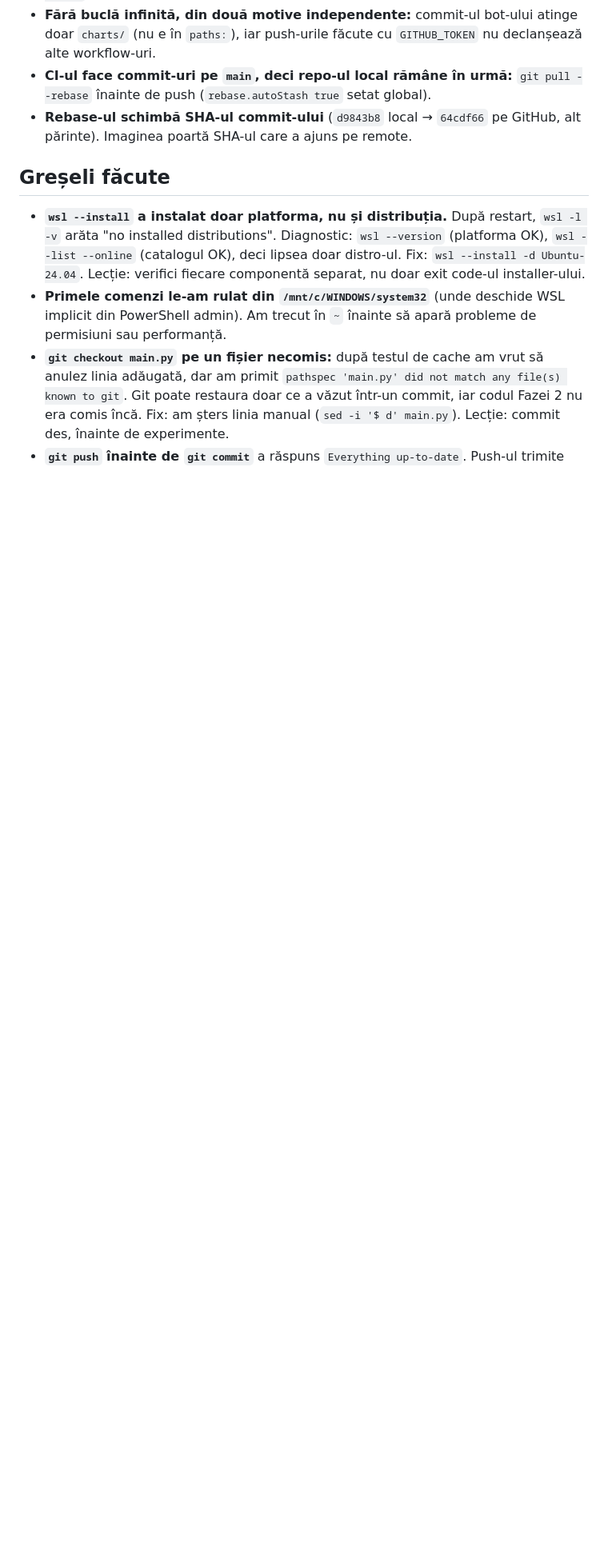
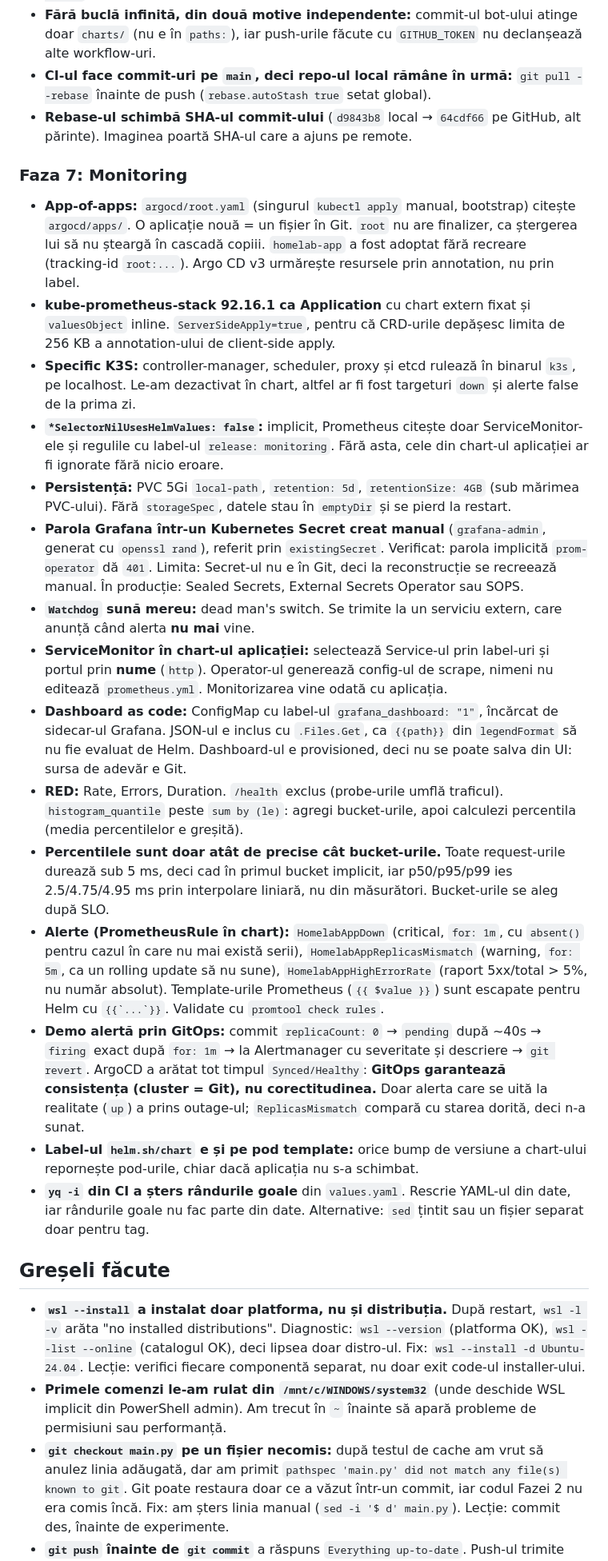
Before and after one commit to Dark4ngel89/devops-homelab, a Markdown page: README.md, the part around one of its changes. Shown at 80% size. Rendered like a GitHub page; blank space fills up the shorter version.

Commit message:
docs: phase 7 notes (monitoring, alerts, GitOps limits)

```diff
--- a/README.md
+++ b/README.md
@@ -151,6 +151,23 @@ flowchart LR
 - **CI-ul face commit-uri pe `main`, deci repo-ul local rămâne în urmă:** `git pull --rebase` înainte de push (`rebase.autoStash true` setat global).
 - **Rebase-ul schimbă SHA-ul commit-ului** (`d9843b8` local → `64cdf66` pe GitHub, alt părinte). Imaginea poartă SHA-ul care a ajuns pe remote.
 
+### Faza 7: Monitoring
+- **App-of-apps:** `argocd/root.yaml` (singurul `kubectl apply` manual, bootstrap) citește `argocd/apps/`. O aplicație nouă = un fișier în Git. `root` nu are finalizer, ca ștergerea lui să nu șteargă în cascadă copiii. `homelab-app` a fost adoptat fără recreare (tracking-id `root:...`). Argo CD v3 urmărește resursele prin annotation, nu prin label.
+- **kube-prometheus-stack 92.16.1 ca Application** cu chart extern fixat și `valuesObject` inline. `ServerSideApply=true`, pentru că CRD-urile depășesc limita de 256 KB a annotation-ului de client-side apply.
+- **Specific K3S:** controller-manager, scheduler, proxy și etcd rulează în binarul `k3s`, pe localhost. Le-am dezactivat în chart, altfel ar fi fost targeturi `down` și alerte false de la prima zi.
+- **`*SelectorNilUsesHelmValues: false`:** implicit, Prometheus citește doar ServiceMonitor-ele și regulile cu label-ul `release: monitoring`. Fără asta, cele din chart-ul aplicației ar fi ignorate fără nicio eroare.
+- **Persistență:** PVC 5Gi `local-path`, `retention: 5d`, `retentionSize: 4GB` (sub mărimea PVC-ului). Fără `storageSpec`, datele stau în `emptyDir` și se pierd la restart.
+- **Parola Grafana într-un Kubernetes Secret creat manual** (`grafana-admin`, generat cu `openssl rand`), referit prin `existingSecret`. Verificat: parola implicită `prom-operator` dă `401`. Limita: Secret-ul nu e în Git, deci la reconstrucție se recreează manual. În producție: Sealed Secrets, External Secrets Operator sau SOPS.
+- **`Watchdog` sună mereu:** dead man's switch. Se trimite la un serviciu extern, care anunță când alerta **nu mai** vine.
+- **ServiceMonitor în chart-ul aplicației:** selectează Service-ul prin label-uri și portul prin **nume** (`http`). Operator-ul generează config-ul de scrape, nimeni nu editează `prometheus.yml`. Monitorizarea vine odată cu aplicația.
+- **Dashboard as code:** ConfigMap cu label-ul `grafana_dashboard: "1"`, încărcat de sidecar-ul Grafana. JSON-ul e inclus cu `.Files.Get`, ca `{{path}}` din `legendFormat` să nu fie evaluat de Helm. Dashboard-ul e provisioned, deci nu se poate salva din UI: sursa de adevăr e Git.
+- **RED:** Rate, Errors, Duration. `/health` exclus (probe-urile umflă traficul). `histogram_quantile` peste `sum by (le)`: agregi bucket-urile, apoi calculezi percentila (media percentilelor e greșită).
+- **Percentilele sunt doar atât de precise cât bucket-urile.** Toate request-urile durează sub 5 ms, deci cad în primul bucket implicit, iar p50/p95/p99 ies 2.5/4.75/4.95 ms prin interpolare liniară, nu din măsurători. Bucket-urile se aleg după SLO.
+- **Alerte (PrometheusRule în chart):** `HomelabAppDown` (critical, `for: 1m`, cu `absent()` pentru cazul în care nu mai există serii), `HomelabAppReplicasMismatch` (warning, `for: 5m`, ca un rolling update să nu sune), `HomelabAppHighErrorRate` (raport 5xx/total > 5%, nu număr absolut). Template-urile Prometheus (`{{ $value }}`) sunt escapate pentru Helm cu `` {{`...`}} ``. Validate cu `promtool check rules`.
+- **Demo alertă prin GitOps:** commit `replicaCount: 0` → `pending` după ~40s → `firing` exact după `for: 1m` → la Alertmanager cu severitate și descriere → `git revert`. ArgoCD a arătat tot timpul `Synced/Healthy`: **GitOps garantează consistența (cluster = Git), nu corectitudinea.** Doar alerta care se uită la realitate (`up`) a prins outage-ul; `ReplicasMismatch` compară cu starea dorită, deci n-a sunat.
+- **Label-ul `helm.sh/chart` e și pe pod template:** orice bump de versiune a chart-ului repornește pod-urile, chiar dacă aplicația nu s-a schimbat.
+- **`yq -i` din CI a șters rândurile goale** din `values.yaml`. Rescrie YAML-ul din date, iar rândurile goale nu fac parte din date. Alternative: `sed` țintit sau un fișier separat doar pentru tag.
+
 ## Greșeli făcute
 
 - **`wsl --install` a instalat doar platforma, nu și distribuția.** După restart, `wsl -l -v` arăta "no installed distributions". Diagnostic: `wsl --version` (platforma OK), `wsl --list --online` (catalogul OK), deci lipsea doar distro-ul. Fix: `wsl --install -d Ubuntu-24.04`. Lecție: verifici fiecare componentă separat, nu doar exit code-ul installer-ului.
```
Also changed, not shown: other parts of README.md (+5 -1 lines).
